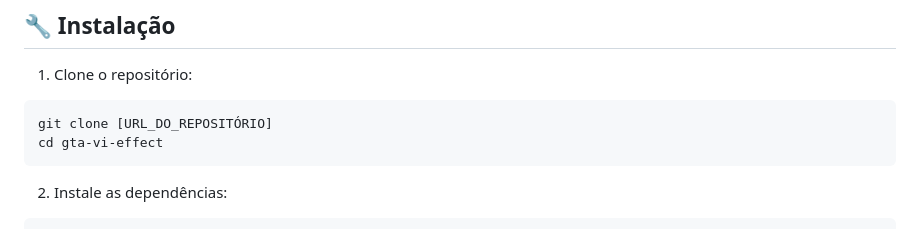
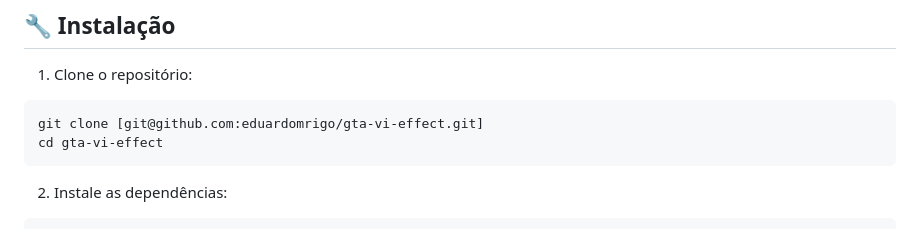
Before and after one commit to eduardomrigo/gta-vi-effect, a Markdown page: README.md, the part around the change. Drawn GitHub-style.

````diff
--- a/README.md
+++ b/README.md
@@ -23,7 +23,7 @@ Um efeito de revelação através do logo com animações suaves usando GSAP e L
 
 1. Clone o repositório:
 ```bash
-git clone [URL_DO_REPOSITÓRIO]
+git clone [git@github.com:eduardomrigo/gta-vi-effect.git]
 cd gta-vi-effect
 ```
 
````
